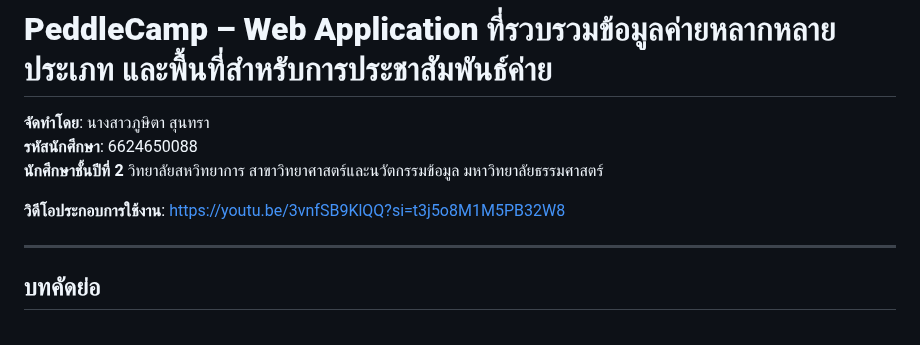
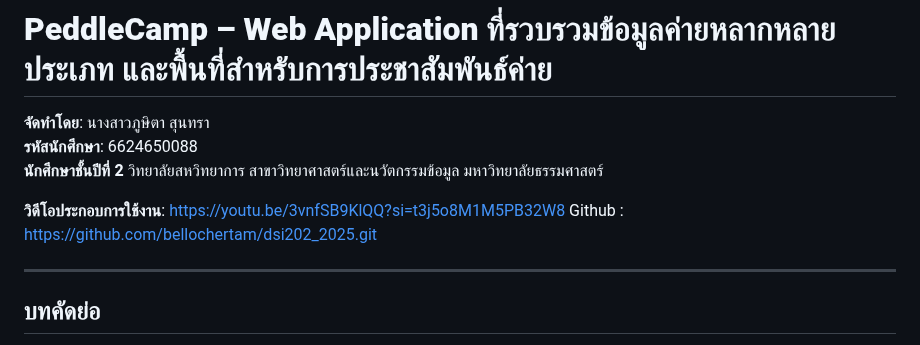
Before and after one commit to bellochertam/dsi202, a Markdown page: README.md, the part around one of its changes. Rendered like a GitHub page.

```diff
--- a/README.md
+++ b/README.md
@@ -8,6 +8,7 @@
 **นักศึกษาชั้นปีที่ 2** วิทยาลัยสหวิทยาการ สาขาวิทยาศาสตร์และนวัตกรรมข้อมูล มหาวิทยาลัยธรรมศาสตร์
 
 **วิดีโอประกอบการใช้งาน**:  https://youtu.be/3vnfSB9KlQQ?si=t3j5o8M1M5PB32W8
+Github : https://github.com/bellochertam/dsi202_2025.git
 
 
 ---
```
Also changed, not shown: other parts of README.md (+2 -1 lines).
